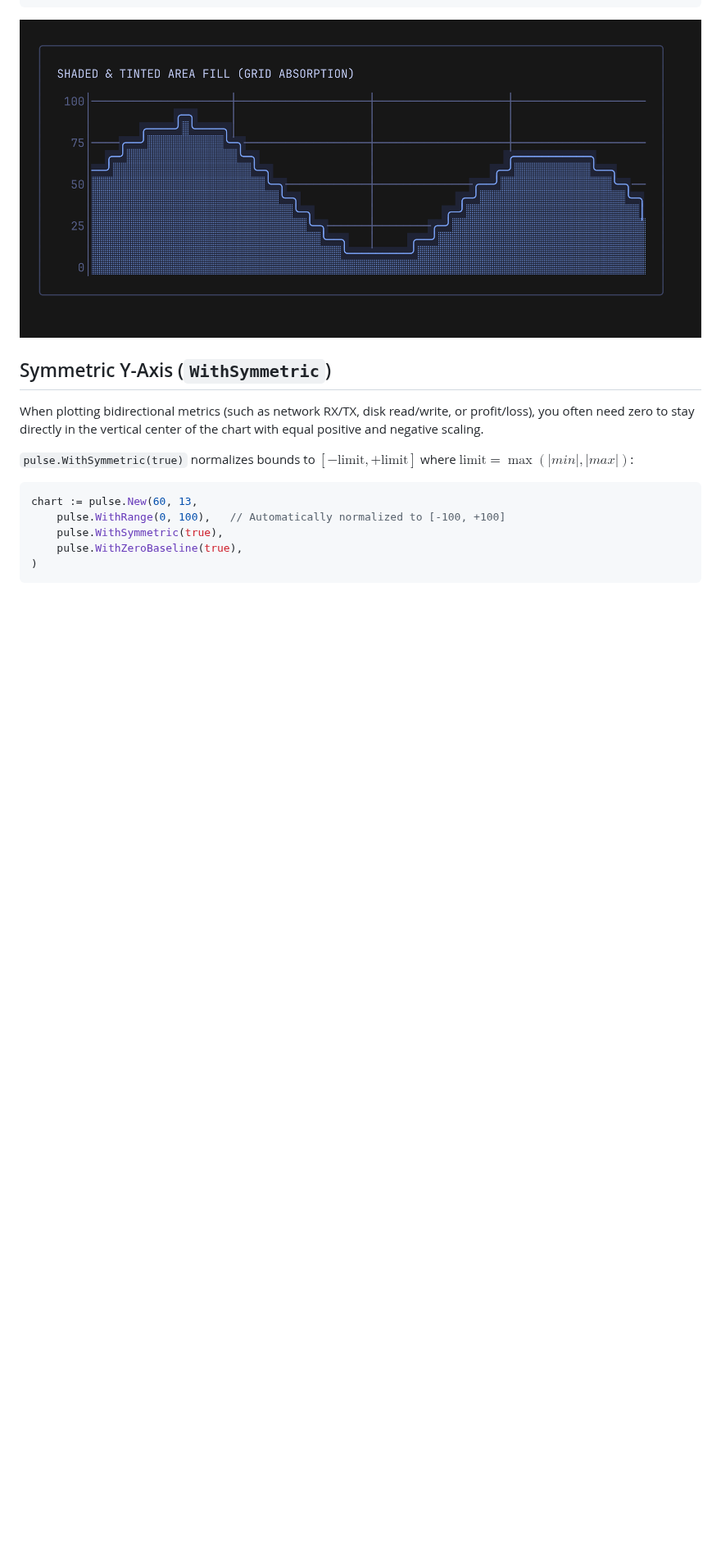
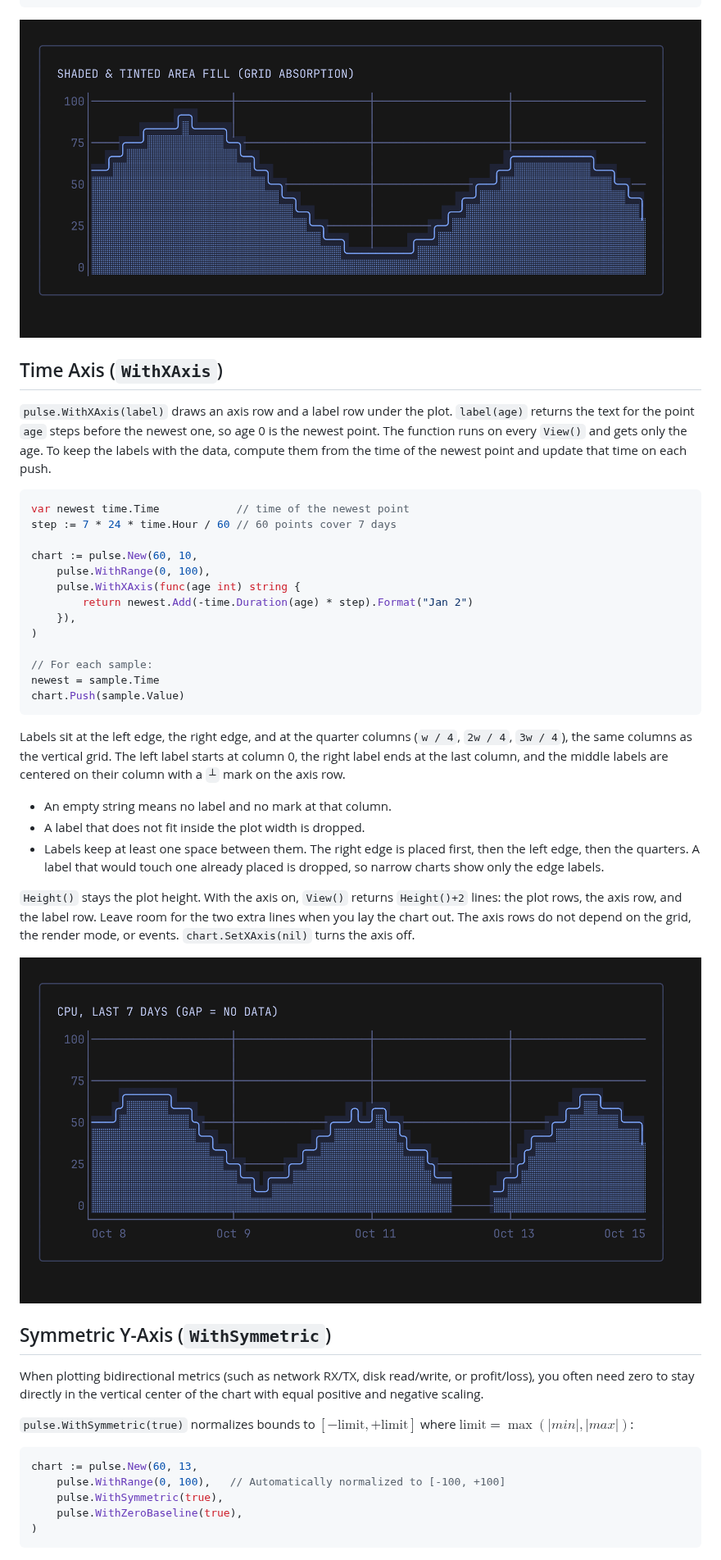
Before and after one commit to ingvarch/pulse, a Markdown page: docs/axes-and-grid.md, the part around the change. Shown at 82% size. GitHub-like rendering; pictures changed too: assets/xaxis.png (added); blank space fills up the shorter version.

````diff
--- a/docs/axes-and-grid.md
+++ b/docs/axes-and-grid.md
@@ -43,6 +43,38 @@ chart := pulse.New(60, 12,
   <img src="../assets/fill.png" alt="Grafana-Style Coordinate Grid" width="100%" />
 </p>
 
+## Time Axis (`WithXAxis`)
+
+`pulse.WithXAxis(label)` draws an axis row and a label row under the plot. `label(age)` returns the text for the point `age` steps before the newest one, so age 0 is the newest point. The function runs on every `View()` and gets only the age. To keep the labels with the data, compute them from the time of the newest point and update that time on each push.
+
+```go
+var newest time.Time            // time of the newest point
+step := 7 * 24 * time.Hour / 60 // 60 points cover 7 days
+
+chart := pulse.New(60, 10,
+    pulse.WithRange(0, 100),
+    pulse.WithXAxis(func(age int) string {
+        return newest.Add(-time.Duration(age) * step).Format("Jan 2")
+    }),
+)
+
+// For each sample:
+newest = sample.Time
+chart.Push(sample.Value)
+```
+
+Labels sit at the left edge, the right edge, and at the quarter columns (`w / 4`, `2w / 4`, `3w / 4`), the same columns as the vertical grid. The left label starts at column 0, the right label ends at the last column, and the middle labels are centered on their column with a `┴` mark on the axis row.
+
+- An empty string means no label and no mark at that column.
+- A label that does not fit inside the plot width is dropped.
+- Labels keep at least one space between them. The right edge is placed first, then the left edge, then the quarters. A label that would touch one already placed is dropped, so narrow charts show only the edge labels.
+
+`Height()` stays the plot height. With the axis on, `View()` returns `Height()+2` lines: the plot rows, the axis row, and the label row. Leave room for the two extra lines when you lay the chart out. The axis rows do not depend on the grid, the render mode, or events. `chart.SetXAxis(nil)` turns the axis off.
+
+<p align="center">
+  <img src="../assets/xaxis.png" alt="Time axis under a 7-day CPU chart with a gap" width="100%" />
+</p>
+
 ## Symmetric Y-Axis (`WithSymmetric`)
 
 When plotting bidirectional metrics (such as network RX/TX, disk read/write, or profit/loss), you often need zero to stay directly in the vertical center of the chart with equal positive and negative scaling.
````
Also changed, not shown: README.md (+1 -0 lines), docs/getting-started.md (+1 -0 lines), 6 other files.
